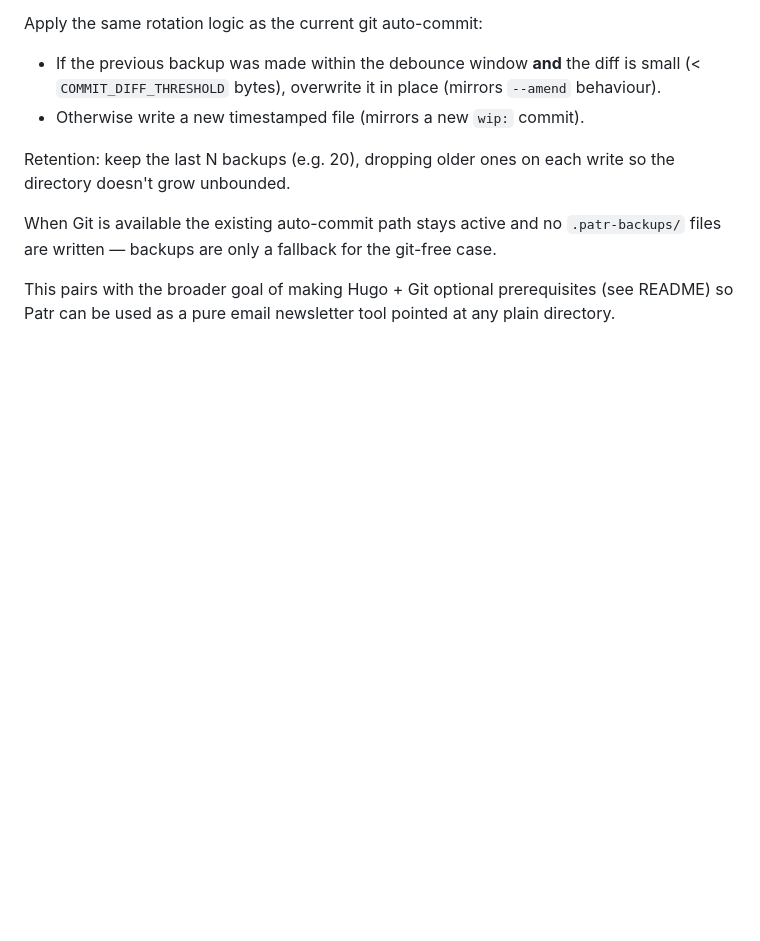
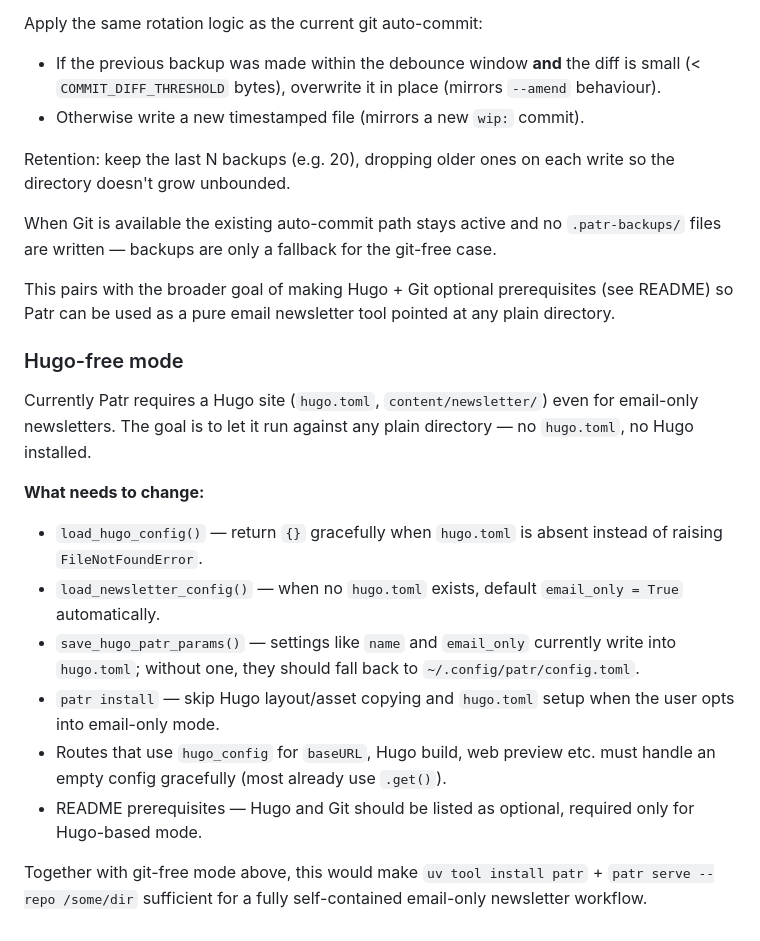
Before and after one commit to punchagan/patr, a Markdown page: CLAUDE.md, the part around the change. Rendered like a GitHub page; blank space fills up the shorter version.

Commit message:
Add TODO for Hugo-free email-only mode to CLAUDE.md
Co-Authored-By: Claude Sonnet 4.6 <noreply@anthropic.com>

```diff
--- a/CLAUDE.md
+++ b/CLAUDE.md
@@ -267,3 +267,29 @@ git-free case.
 This pairs with the broader goal of making Hugo + Git optional prerequisites
 (see README) so Patr can be used as a pure email newsletter tool pointed at
 any plain directory.
+
+### Hugo-free mode
+
+Currently Patr requires a Hugo site (`hugo.toml`, `content/newsletter/`) even
+for email-only newsletters. The goal is to let it run against any plain
+directory — no `hugo.toml`, no Hugo installed.
+
+**What needs to change:**
+
+- `load_hugo_config()` — return `{}` gracefully when `hugo.toml` is absent
+  instead of raising `FileNotFoundError`.
+- `load_newsletter_config()` — when no `hugo.toml` exists, default
+  `email_only = True` automatically.
+- `save_hugo_patr_params()` — settings like `name` and `email_only` currently
+  write into `hugo.toml`; without one, they should fall back to
+  `~/.config/patr/config.toml`.
+- `patr install` — skip Hugo layout/asset copying and `hugo.toml` setup when
+  the user opts into email-only mode.
+- Routes that use `hugo_config` for `baseURL`, Hugo build, web preview etc.
+  must handle an empty config gracefully (most already use `.get()`).
+- README prerequisites — Hugo and Git should be listed as optional,
+  required only for Hugo-based mode.
+
+Together with git-free mode above, this would make `uv tool install patr` +
+`patr serve --repo /some/dir` sufficient for a fully self-contained
+email-only newsletter workflow.
```
